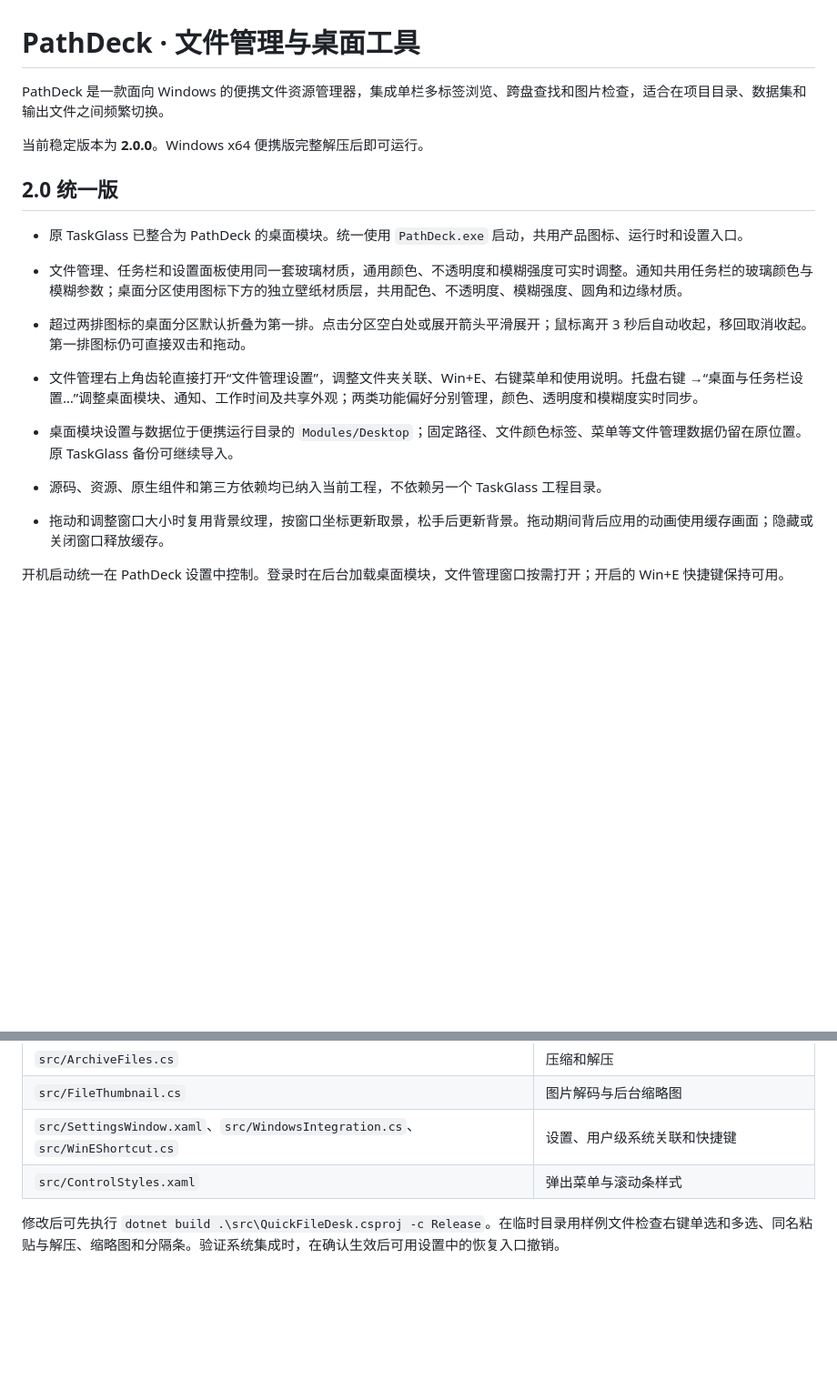
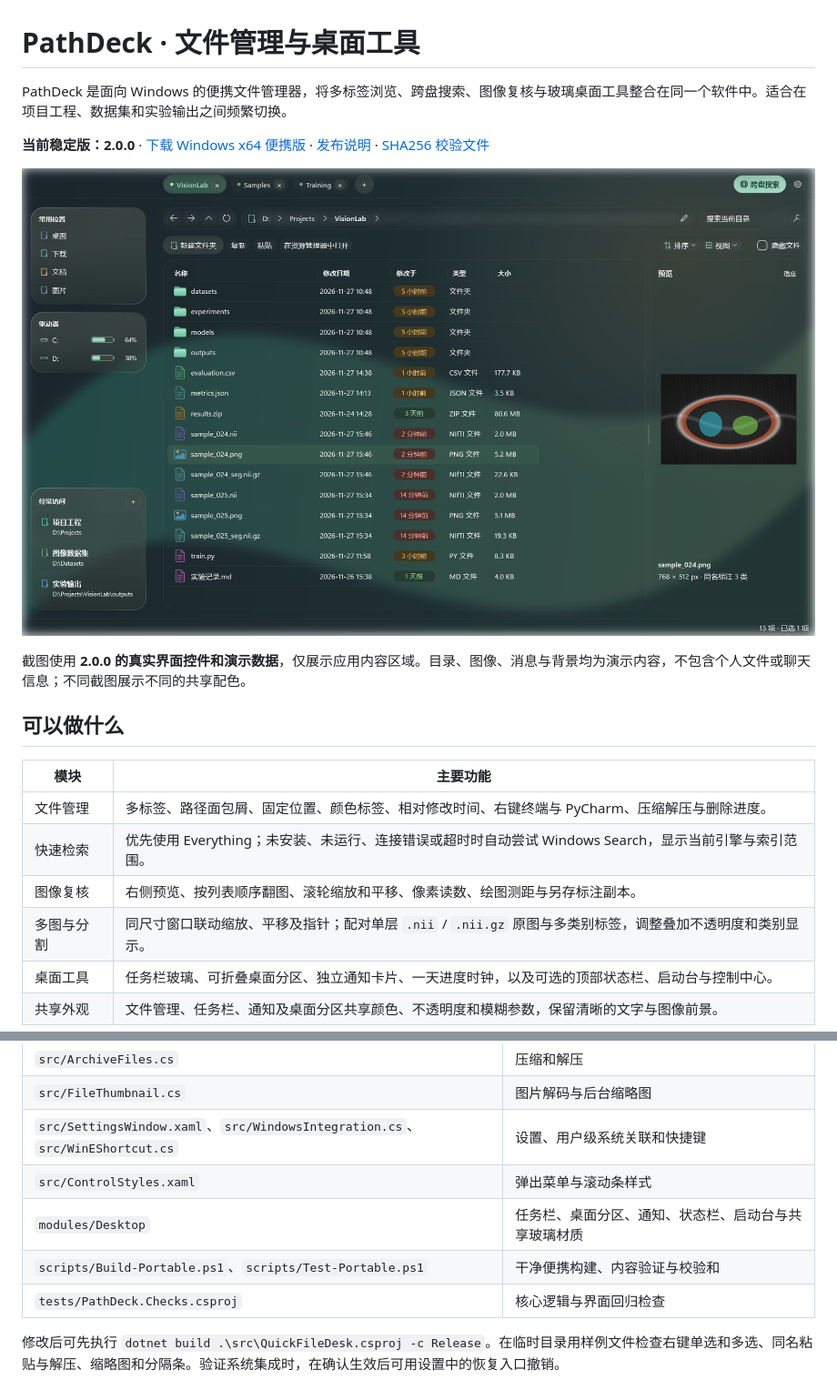
Before and after one commit to wangduyang/PathDeck, a Markdown page: README.md, 2 parts joined by grey strips. Shown at 91% size. GitHub-like rendering; pictures changed too: docs/images/file-manager-2.0.png (added); blank space fills up the shorter version.

```diff
--- a/README.md
+++ b/README.md
@@ -1,19 +1,21 @@
 # PathDeck · 文件管理与桌面工具
 
-PathDeck 是一款面向 Windows 的便携文件资源管理器，集成单栏多标签浏览、跨盘查找和图片检查，适合在项目目录、数据集和输出文件之间频繁切换。
+PathDeck 是面向 Windows 的便携文件管理器，将多标签浏览、跨盘搜索、图像复核与玻璃桌面工具整合在同一个软件中。适合在项目工程、数据集和实验输出之间频繁切换。
 
-当前稳定版本为 **2.0.0**。Windows x64 便携版完整解压后即可运行。
+**当前稳定版：2.0.0** · [下载 Windows x64 便携版](https://github.com/wangduyang/PathDeck/releases/download/v2.0.0/PathDeck-2.0.0-win-x64.zip) · [发布说明](https://github.com/wangduyang/PathDeck/releases/tag/v2.0.0) · [SHA256 校验文件](https://github.com/wangduyang/PathDeck/releases/download/v2.0.0/SHA256SUMS.txt)
 
-## 2.0 统一版
+![PathDeck 2.0 文件管理：多标签、固定路径、文件类型与修改时间、右侧多类别标注预览](docs/images/file-manager-2.0.png)
 
-- 原 TaskGlass 已整合为 PathDeck 的桌面模块。统一使用 `PathDeck.exe` 启动，共用产品图标、运行时和设置入口。
-- 文件管理、任务栏和设置面板使用同一套玻璃材质，通用颜色、不透明度和模糊强度可实时调整。通知共用任务栏的玻璃颜色与模糊参数；桌面分区使用图标下方的独立壁纸材质层，共用配色、不透明度、模糊强度、圆角和边缘材质。
-- 超过两排图标的桌面分区默认折叠为第一排。点击分区空白处或展开箭头平滑展开；鼠标离开 3 秒后自动收起，移回取消收起。第一排图标仍可直接双击和拖动。
+截图使用 **2.0.0 的真实界面控件和演示数据**，仅展示应用内容区域。目录、图像、消息与背景均为演示内容，不包含个人文件或聊天信息；不同截图展示不同的共享配色。
 
-- 文件管理右上角齿轮直接打开“文件管理设置”，调整文件夹关联、Win+E、右键菜单和使用说明。托盘右键 →“桌面与任务栏设置…”调整桌面模块、通知、工作时间及共享外观；两类功能偏好分别管理，颜色、透明度和模糊度实时同步。
-- 桌面模块设置与数据位于便携运行目录的 `Modules/Desktop`；固定路径、文件颜色标签、菜单等文件管理数据仍留在原位置。原 TaskGlass 备份可继续导入。
-- 源码、资源、原生组件和第三方依赖均已纳入当前工程，不依赖另一个 TaskGlass 工程目录。
-- 拖动和调整窗口大小时复用背景纹理，按窗口坐标更新取景，松手后更新背景。拖动期间背后应用的动画使用缓存画面；隐藏或关闭窗口释放缓存。
+## 可以做什么
 
-开机启动统一在 PathDeck 设置中控制。登录时在后台加载桌面模块，文件管理窗口按需打开；开启的 Win+E 快捷键保持可用。
+| 模块 | 主要功能 |
+| --- | --- |
+| 文件管理 | 多标签、路径面包屑、固定位置、颜色标签、相对修改时间、右键终端与 PyCharm、压缩解压与删除进度。 |
+| 快速检索 | 优先使用 Everything；未安装、未运行、连接错误或超时时自动尝试 Windows Search，显示当前引擎与索引范围。 |
+| 图像复核 | 右侧预览、按列表顺序翻图、滚轮缩放和平移、像素读数、绘图测距与另存标注副本。 |
+| 多图与分割 | 同尺寸窗口联动缩放、平移及指针；配对单层 `.nii` / `.nii.gz` 原图与多类别标签，调整叠加不透明度和类别显示。 |
+| 桌面工具 | 任务栏玻璃、可折叠桌面分区、独立通知卡片、一天进度时钟，以及可选的顶部状态栏、启动台与控制中心。 |
+| 共享外观 | 文件管理、任务栏、通知及桌面分区共享颜色、不透明度和模糊参数，保留清晰的文字与图像前景。 |
 
@@ -213,5 +272,8 @@ Everything 支持查找其索引中的网络共享。以 UNC 路径加入 Everyt
 | `src/FileThumbnail.cs` | 图片解码与后台缩略图 |
 | `src/SettingsWindow.xaml`、`src/WindowsIntegration.cs`、`src/WinEShortcut.cs` | 设置、用户级系统关联和快捷键 |
 | `src/ControlStyles.xaml` | 弹出菜单与滚动条样式 |
+| `modules/Desktop` | 任务栏、桌面分区、通知、状态栏、启动台与共享玻璃材质 |
+| `scripts/Build-Portable.ps1`、`scripts/Test-Portable.ps1` | 干净便携构建、内容验证与校验和 |
+| `tests/PathDeck.Checks.csproj` | 核心逻辑与界面回归检查 |
 
 修改后可先执行 `dotnet build .\src\QuickFileDesk.csproj -c Release`。在临时目录用样例文件检查右键单选和多选、同名粘贴与解压、缩略图和分隔条。验证系统集成时，在确认生效后可用设置中的恢复入口撤销。
```
Also changed, not shown: other parts of README.md (+98 -41 lines), docs/images/appearance-settings-2.0.png (added), docs/images/clock-notification-2.0.png (added), docs/images/desktop-settings-2.0.png (added), docs/images/image-review-2.0.png (added), docs/images/work-hours-2.0.png (added).
